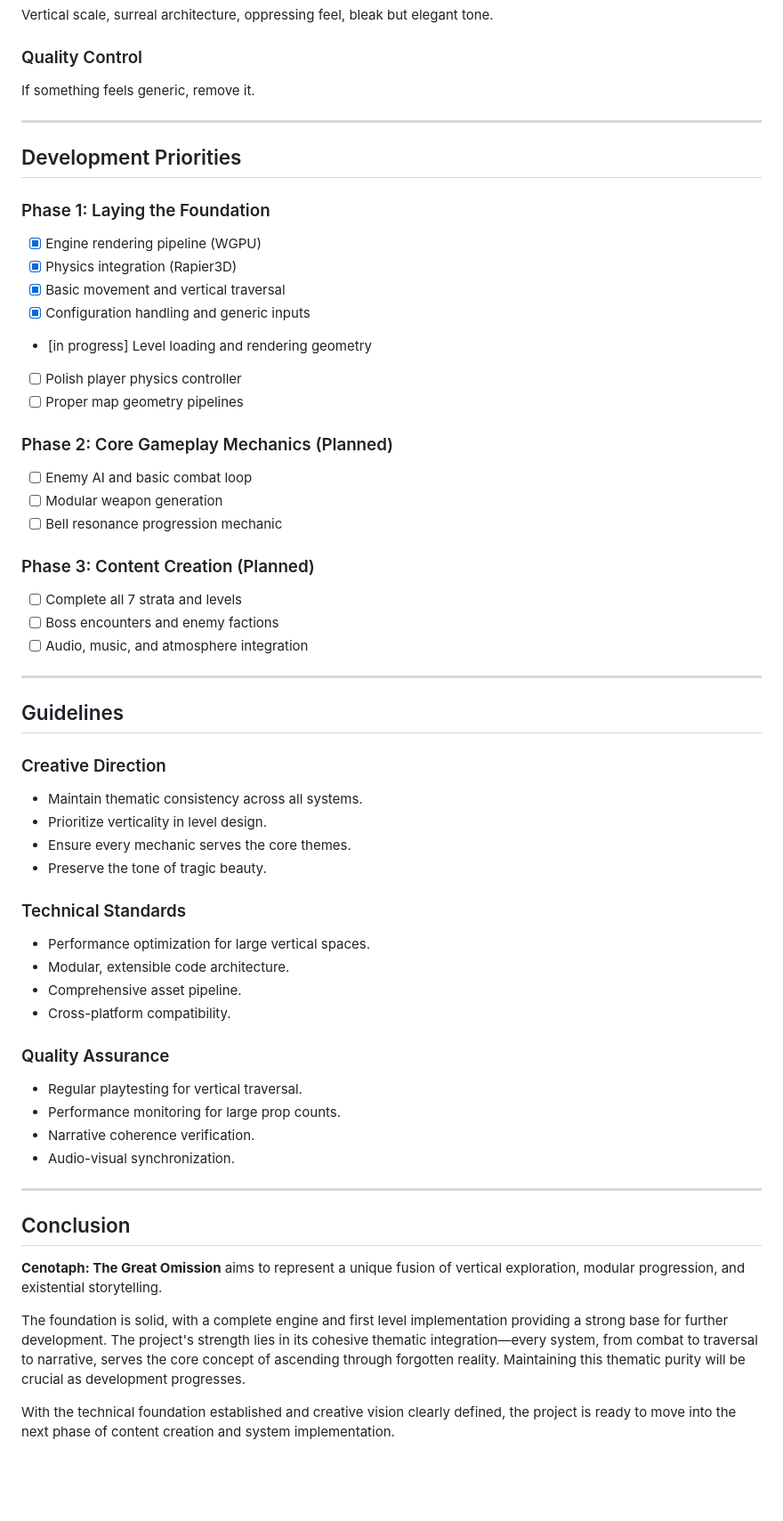
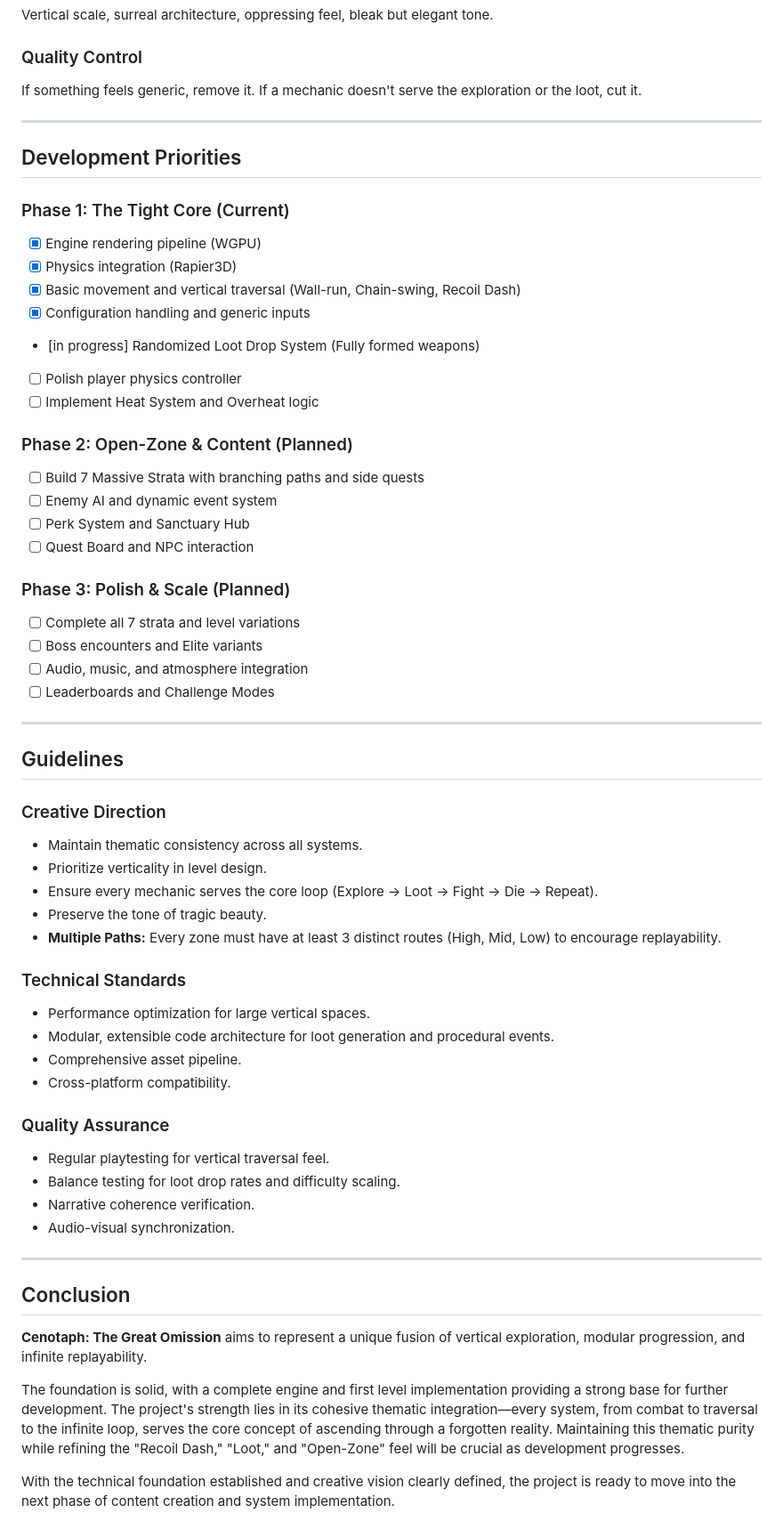
Before and after one commit to Cubwyn/Cenotaph, a Markdown page: README.md, the part around one of its changes. Shown at 89% size. Rendered like a GitHub page; blank space fills up the shorter version.

```diff
--- a/README.md
+++ b/README.md
@@ -193,30 +214,32 @@ Spires, chains, vertical thrust. Angular machinery fused with organic curves. Ev
 Vertical scale, surreal architecture, oppressing feel, bleak but elegant tone.
 
 ### Quality Control
-If something feels generic, remove it.
+If something feels generic, remove it. If a mechanic doesn't serve the exploration or the loot, cut it.
 
 ---
 
 ## Development Priorities
 
-### Phase 1: Laying the Foundation
+### Phase 1: The Tight Core (Current)
 * [x] Engine rendering pipeline (WGPU)
 * [x] Physics integration (Rapier3D)
-* [x] Basic movement and vertical traversal
+* [x] Basic movement and vertical traversal (Wall-run, Chain-swing, Recoil Dash)
 * [x] Configuration handling and generic inputs
-* [in progress] Level loading and rendering geometry
+* [in progress] Randomized Loot Drop System (Fully formed weapons)
 * [ ] Polish player physics controller
-* [ ] Proper map geometry pipelines
+* [ ] Implement Heat System and Overheat logic
 
-### Phase 2: Core Gameplay Mechanics (Planned)
-* [ ] Enemy AI and basic combat loop
-* [ ] Modular weapon generation
-* [ ] Bell resonance progression mechanic
+### Phase 2: Open-Zone & Content (Planned)
+* [ ] Build 7 Massive Strata with branching paths and side quests
+* [ ] Enemy AI and dynamic event system
+* [ ] Perk System and Sanctuary Hub
+* [ ] Quest Board and NPC interaction
 
-### Phase 3: Content Creation (Planned)
-* [ ] Complete all 7 strata and levels
-* [ ] Boss encounters and enemy factions
+### Phase 3: Polish & Scale (Planned)
+* [ ] Complete all 7 strata and level variations
+* [ ] Boss encounters and Elite variants
 * [ ] Audio, music, and atmosphere integration
+* [ ] Leaderboards and Challenge Modes
 
 ---
 
@@ -225,18 +248,19 @@ If something feels generic, remove it.
 ### Creative Direction
 * Maintain thematic consistency across all systems.
 * Prioritize verticality in level design.
-* Ensure every mechanic serves the core themes.
+* Ensure every mechanic serves the core loop (Explore -> Loot -> Fight -> Die -> Repeat).
 * Preserve the tone of tragic beauty.
+* **Multiple Paths:** Every zone must have at least 3 distinct routes (High, Mid, Low) to encourage replayability.
 
 ### Technical Standards
 * Performance optimization for large vertical spaces.
-* Modular, extensible code architecture.
+* Modular, extensible code architecture for loot generation and procedural events.
 * Comprehensive asset pipeline.
 * Cross-platform compatibility.
 
 ### Quality Assurance
-* Regular playtesting for vertical traversal.
-* Performance monitoring for large prop counts.
+* Regular playtesting for vertical traversal feel.
+* Balance testing for loot drop rates and difficulty scaling.
 * Narrative coherence verification.
 * Audio-visual synchronization.
 
@@ -244,9 +268,9 @@ If something feels generic, remove it.
 
 ## Conclusion
 
-**Cenotaph: The Great Omission** aims to represent a unique fusion of vertical exploration, modular progression, and existential storytelling.
+**Cenotaph: The Great Omission** aims to represent a unique fusion of vertical exploration, modular progression, and infinite replayability.
 
-The foundation is solid, with a complete engine and first level implementation providing a strong base for further development. The project's strength lies in its cohesive thematic integration—every system, from combat to traversal to narrative, serves the core concept of ascending through forgotten reality. Maintaining this thematic purity will be crucial as development progresses.
+The foundation is solid, with a complete engine and first level implementation providing a strong base for further development. The project's strength lies in its cohesive thematic integration—every system, from combat to traversal to the infinite loop, serves the core concept of ascending through a forgotten reality. Maintaining this thematic purity while refining the "Recoil Dash," "Loot," and "Open-Zone" feel will be crucial as development progresses.
 
 With the technical foundation established and creative vision clearly defined, the project is ready to move into the next phase of content creation and system implementation.
 
```
Also changed, not shown: other parts of README.md (+68 -47 lines).
